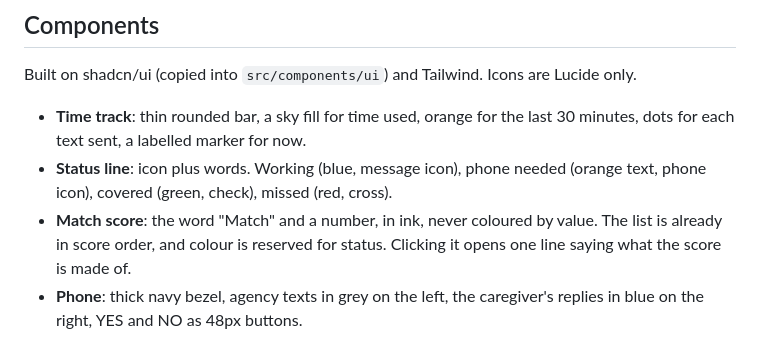
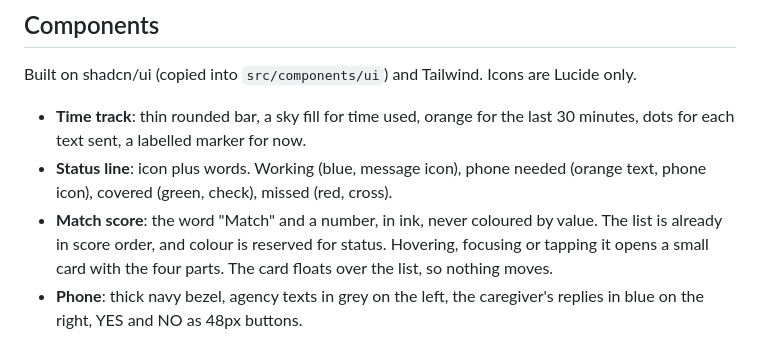
Before and after one commit to josephfanpm/Covered, a Markdown page: DESIGN.md, the part around the change. Drawn GitHub-style.

```diff
--- a/DESIGN.md
+++ b/DESIGN.md
@@ -119,7 +119,7 @@ Built on shadcn/ui (copied into `src/components/ui`) and Tailwind. Icons are Luc
 
 - **Time track**: thin rounded bar, a sky fill for time used, orange for the last 30 minutes, dots for each text sent, a labelled marker for now.
 - **Status line**: icon plus words. Working (blue, message icon), phone needed (orange text, phone icon), covered (green, check), missed (red, cross).
-- **Match score**: the word "Match" and a number, in ink, never coloured by value. The list is already in score order, and colour is reserved for status. Clicking it opens one line saying what the score is made of.
+- **Match score**: the word "Match" and a number, in ink, never coloured by value. The list is already in score order, and colour is reserved for status. Hovering, focusing or tapping it opens a small card with the four parts. The card floats over the list, so nothing moves.
 - **Phone**: thick navy bezel, agency texts in grey on the left, the caregiver's replies in blue on the right, YES and NO as 48px buttons.
 
 ## Words
```
Also changed, not shown: README.md (+1 -1 lines), docs/screenshot.png, 1 other file.
